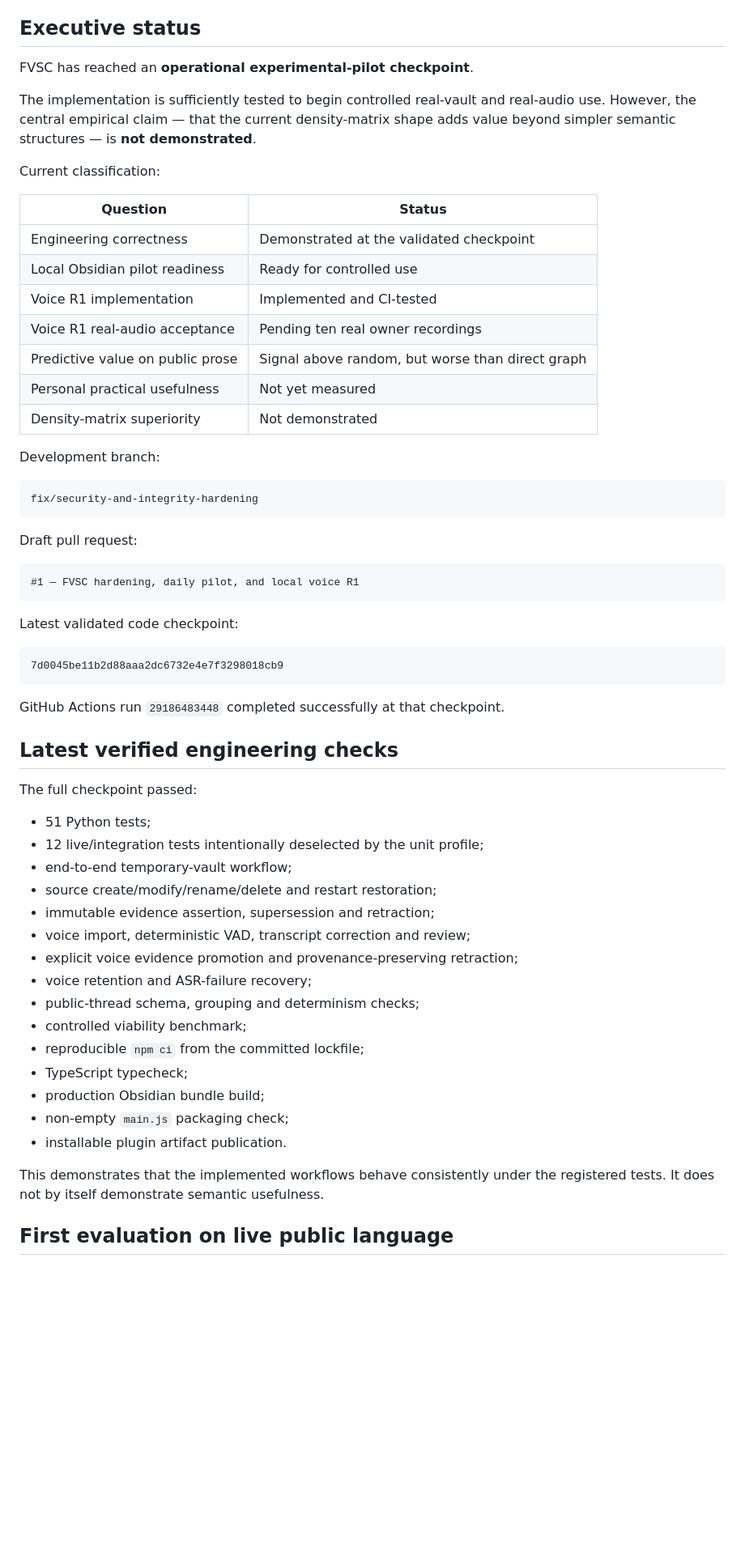
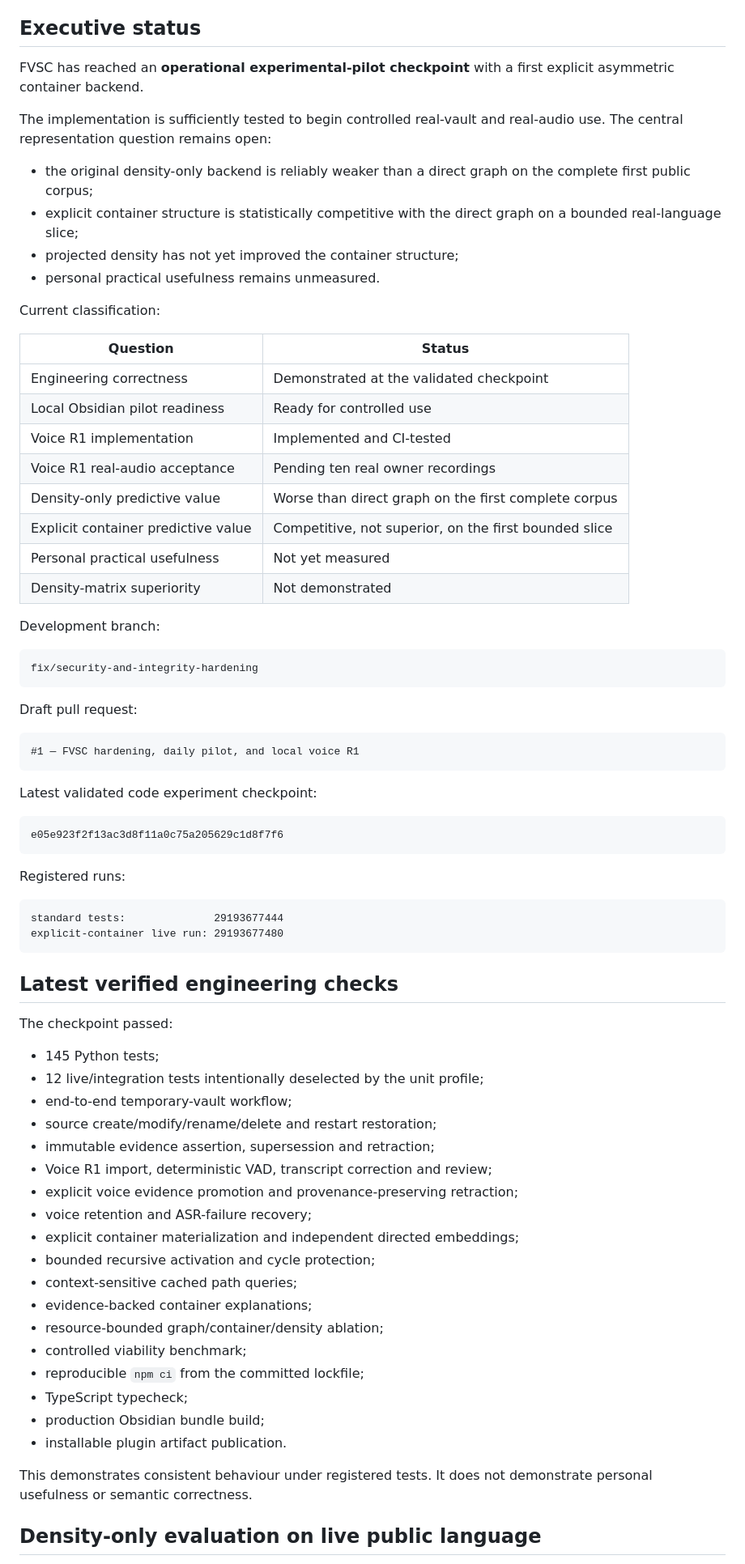
Before and after one commit to re-1n/FVSC, a Markdown page: docs/PROJECT_STATUS.md, the part around one of its changes. Shown at 81% size. Rendered like a GitHub page; blank space fills up the shorter version.

````diff
--- a/docs/PROJECT_STATUS.md
+++ b/docs/PROJECT_STATUS.md
@@ -4,9 +4,14 @@ _Last updated: 2026-07-12_
 
 ## Executive status
 
-FVSC has reached an **operational experimental-pilot checkpoint**.
+FVSC has reached an **operational experimental-pilot checkpoint** with a first explicit asymmetric container backend.
 
-The implementation is sufficiently tested to begin controlled real-vault and real-audio use. However, the central empirical claim — that the current density-matrix shape adds value beyond simpler semantic structures — is **not demonstrated**.
+The implementation is sufficiently tested to begin controlled real-vault and real-audio use. The central representation question remains open:
+
+- the original density-only backend is reliably weaker than a direct graph on the complete first public corpus;
+- explicit container structure is statistically competitive with the direct graph on a bounded real-language slice;
+- projected density has not yet improved the container structure;
+- personal practical usefulness remains unmeasured.
 
 Current classification:
 
@@ -16,7 +21,8 @@ Current classification:
 | Local Obsidian pilot readiness | Ready for controlled use |
 | Voice R1 implementation | Implemented and CI-tested |
 | Voice R1 real-audio acceptance | Pending ten real owner recordings |
-| Predictive value on public prose | Signal above random, but worse than direct graph |
+| Density-only predictive value | Worse than direct graph on the first complete corpus |
+| Explicit container predictive value | Competitive, not superior, on the first bounded slice |
 | Personal practical usefulness | Not yet measured |
 | Density-matrix superiority | Not demonstrated |
 
@@ -32,35 +38,43 @@ Draft pull request:
 #1 — FVSC hardening, daily pilot, and local voice R1
 ```
 
-Latest validated code checkpoint:
+Latest validated code experiment checkpoint:
 
 ```text
-7d0045be11b2d88aaa2dc6732e4e7f3298018cb9
+e05e923f2f13ac3d8f11a0c75a205629c1d8f7f6
 ```
 
-GitHub Actions run `29186483448` completed successfully at that checkpoint.
+Registered runs:
+
+```text
+standard tests:              29193677444
+explicit-container live run: 29193677480
+```
 
 ## Latest verified engineering checks
 
-The full checkpoint passed:
+The checkpoint passed:
 
-- 51 Python tests;
+- 145 Python tests;
 - 12 live/integration tests intentionally deselected by the unit profile;
 - end-to-end temporary-vault workflow;
 - source create/modify/rename/delete and restart restoration;
 - immutable evidence assertion, supersession and retraction;
-- voice import, deterministic VAD, transcript correction and review;
+- Voice R1 import, deterministic VAD, transcript correction and review;
 - explicit voice evidence promotion and provenance-preserving retraction;
 - voice retention and ASR-failure recovery;
-- public-thread schema, grouping and determinism checks;
+- explicit container materialization and independent directed embeddings;
+- bounded recursive activation and cycle protection;
+- context-sensitive cached path queries;
+- evidence-backed container explanations;
+- resource-bounded graph/container/density ablation;
 - controlled viability benchmark;
 - reproducible `npm ci` from the committed lockfile;
 - TypeScript typecheck;
 - production Obsidian bundle build;
-- non-empty `main.js` packaging check;
 - installable plugin artifact publication.
 
-This demonstrates that the implemented workflows behave consistently under the registered tests. It does not by itself demonstrate semantic usefulness.
+This demonstrates consistent behaviour under registered tests. It does not demonstrate personal usefulness or semantic correctness.
 
-## First evaluation on live public language
+## Density-only evaluation on live public language
 
````
Also changed, not shown: other parts of docs/PROJECT_STATUS.md (+131 -45 lines).
